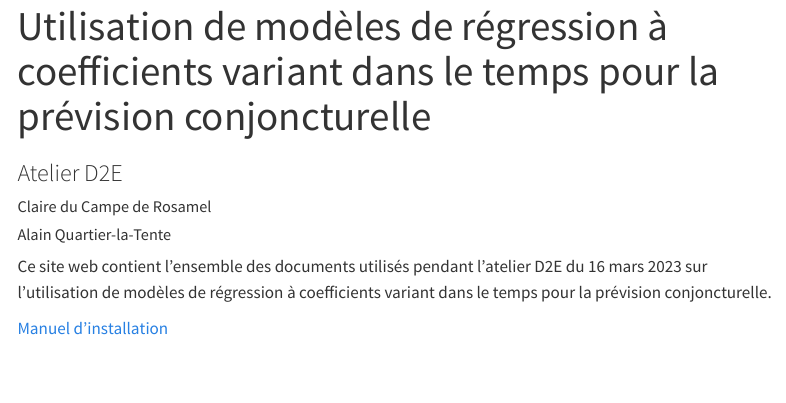
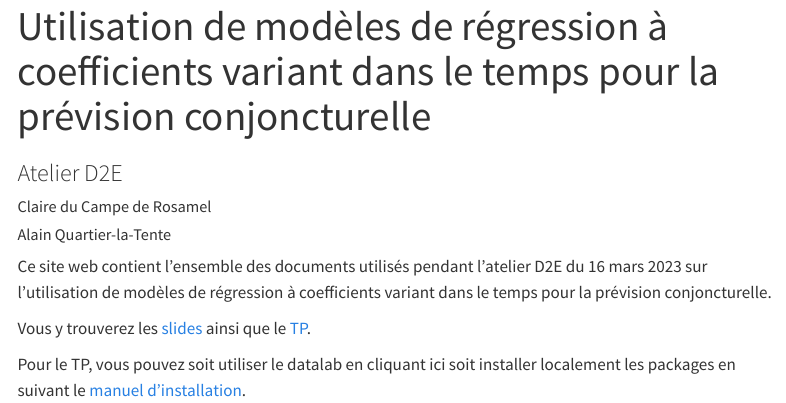
Before and after one commit to AQLT/AteliertvCoef, a Quarto document (index.qmd): the page in a window 1100 px wide, from its top. Rendered offline with R 4.5, knitr and Pandoc in place of Quarto, with nearby package versions; menus at the side of the page are left out; badge pictures from the web are left out.

Commit message:
update links

```diff
--- a/_quarto.yml
+++ b/_quarto.yml
@@ -23,3 +23,6 @@ lang: fr
 language:
  title-block-author-plural: Auteurs
  title-block-published: Date
+
+execute:
+  freeze: auto
--- a/index.qmd
+++ b/index.qmd
@@ -9,4 +9,6 @@ author:
 
 Ce site web contient l'ensemble des documents utilisés pendant l'atelier D2E du 16 mars 2023 sur l'utilisation de modèles de régression à coefficients variant dans le temps pour la prévision conjoncturelle.
 
-[Manuel d'installation](manuel_installation.qmd)
+Vous y trouverez les [slides](slides.qmd) ainsi que le [TP](tp.qmd).
+
+Pour le TP, vous pouvez soit utiliser le datalab en cliquant ici [![Onyxia](https://img.shields.io/badge/Launch-Datalab-orange?logo=R)](https://datalab.sspcloud.fr/launcher/ide/rstudio?autoLaunch=true&service.image.custom.enabled=true&service.image.pullPolicy=%C2%ABAlways%C2%BB&service.image.custom.version=%C2%ABaqlt%2Fatelier-tvcoef%3Alatest%C2%BB) soit installer localement les packages en suivant le [manuel d'installation](manuel_installation.qmd).
```
Also changed, not shown: 1 other file.
